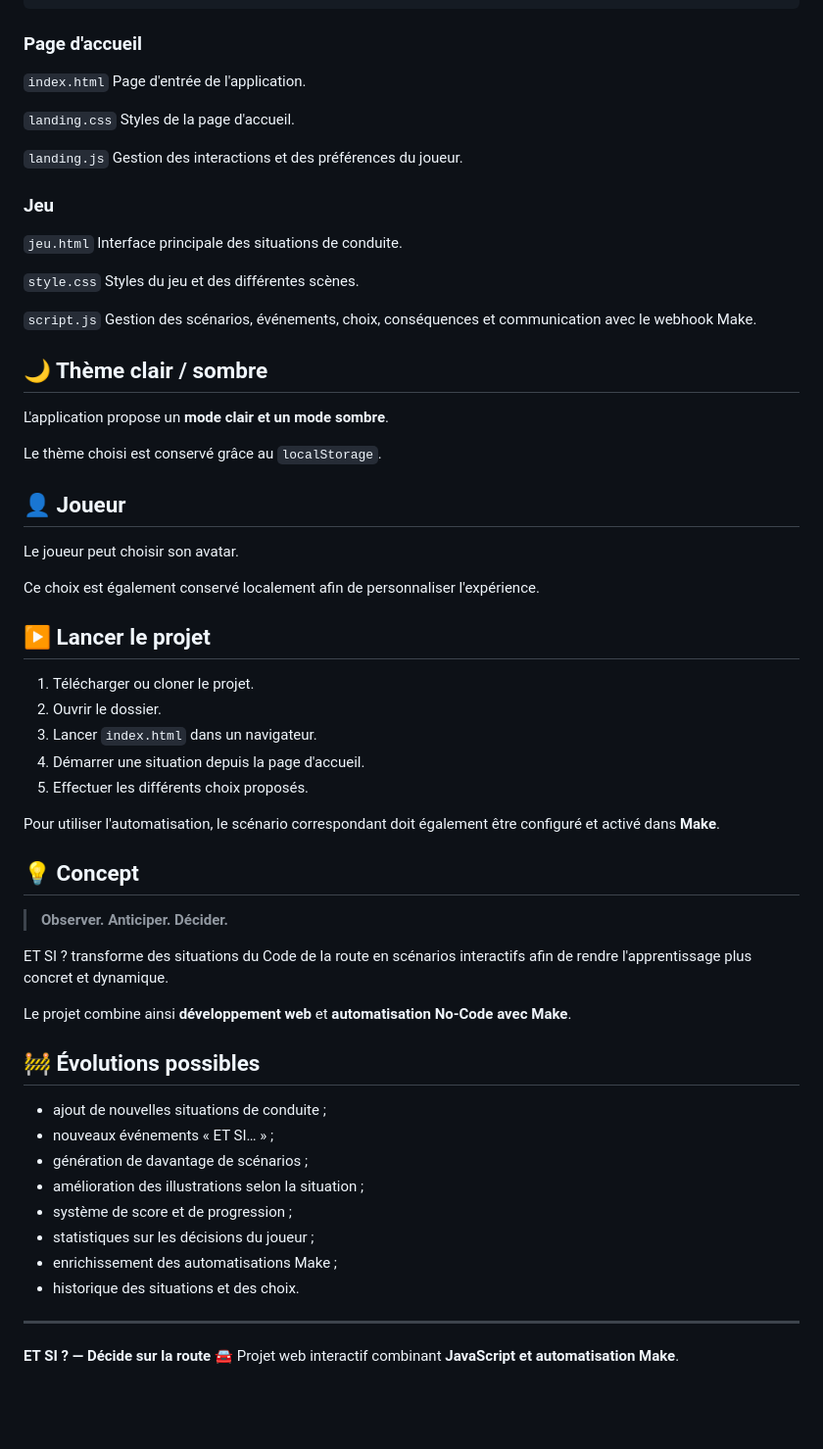
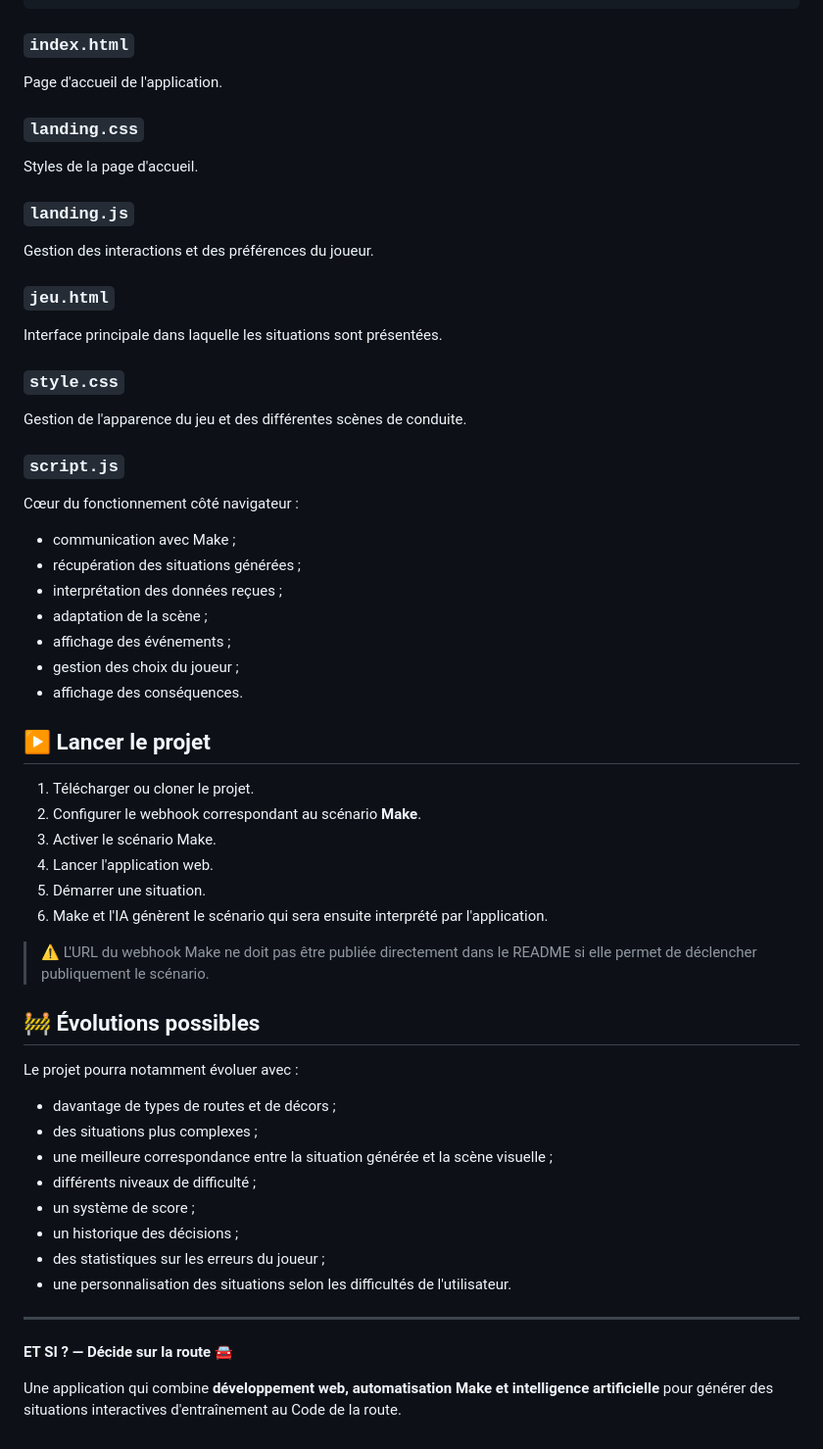
Before and after one commit to chirelhalioua/et-si-code, a Markdown page: README.md, the part around one of its changes. Shown at 98% size. Rendered like a GitHub page; blank space fills up the shorter version.

Commit message:
Révision du README et amélioration de la présentation du projet

````diff
--- a/README.md
+++ b/README.md
@@ -92,70 +119,64 @@ ET-SI/
 └── README.md
 ```
 
-### Page d'accueil
+### `index.html`
 
-`index.html`
-Page d'entrée de l'application.
+Page d'accueil de l'application.
 
-`landing.css`
+### `landing.css`
+
 Styles de la page d'accueil.
 
-`landing.js`
+### `landing.js`
+
 Gestion des interactions et des préférences du joueur.
 
-### Jeu
+### `jeu.html`
 
-`jeu.html`
-Interface principale des situations de conduite.
+Interface principale dans laquelle les situations sont présentées.
 
-`style.css`
-Styles du jeu et des différentes scènes.
+### `style.css`
 
-`script.js`
-Gestion des scénarios, événements, choix, conséquences et communication avec le webhook Make.
+Gestion de l'apparence du jeu et des différentes scènes de conduite.
 
-## 🌙 Thème clair / sombre
+### `script.js`
 
-L'application propose un **mode clair et un mode sombre**.
+Cœur du fonctionnement côté navigateur :
 
-Le thème choisi est conservé grâce au `localStorage`.
-
-## 👤 Joueur
-
-Le joueur peut choisir son avatar.
-
-Ce choix est également conservé localement afin de personnaliser l'expérience.
+* communication avec Make ;
+* récupération des situations générées ;
+* interprétation des données reçues ;
+* adaptation de la scène ;
+* affichage des événements ;
+* gestion des choix du joueur ;
+* affichage des conséquences.
 
 ## ▶️ Lancer le projet
 
 1. Télécharger ou cloner le projet.
-2. Ouvrir le dossier.
-3. Lancer `index.html` dans un navigateur.
-4. Démarrer une situation depuis la page d'accueil.
-5. Effectuer les différents choix proposés.
+2. Configurer le webhook correspondant au scénario **Make**.
+3. Activer le scénario Make.
+4. Lancer l'application web.
+5. Démarrer une situation.
+6. Make et l'IA génèrent le scénario qui sera ensuite interprété par l'application.
 
-Pour utiliser l'automatisation, le scénario correspondant doit également être configuré et activé dans **Make**.
-
-## 💡 Concept
-
-> **Observer. Anticiper. Décider.**
-
-ET SI ? transforme des situations du Code de la route en scénarios interactifs afin de rendre l'apprentissage plus concret et dynamique.
-
-Le projet combine ainsi **développement web** et **automatisation No-Code avec Make**.
+> ⚠️ L'URL du webhook Make ne doit pas être publiée directement dans le README si elle permet de déclencher publiquement le scénario.
 
 ## 🚧 Évolutions possibles
 
-* ajout de nouvelles situations de conduite ;
-* nouveaux événements « ET SI… » ;
-* génération de davantage de scénarios ;
-* amélioration des illustrations selon la situation ;
-* système de score et de progression ;
-* statistiques sur les décisions du joueur ;
-* enrichissement des automatisations Make ;
-* historique des situations et des choix.
+Le projet pourra notamment évoluer avec :
+
+* davantage de types de routes et de décors ;
+* des situations plus complexes ;
+* une meilleure correspondance entre la situation générée et la scène visuelle ;
+* différents niveaux de difficulté ;
+* un système de score ;
+* un historique des décisions ;
+* des statistiques sur les erreurs du joueur ;
+* une personnalisation des situations selon les difficultés de l'utilisateur.
 
 ---
 
 **ET SI ? — Décide sur la route** 🚘
-Projet web interactif combinant **JavaScript et automatisation Make**.
+
+Une application qui combine **développement web, automatisation Make et intelligence artificielle** pour générer des situations interactives d'entraînement au Code de la route.
````
Also changed, not shown: other parts of README.md (+91 -64 lines).
